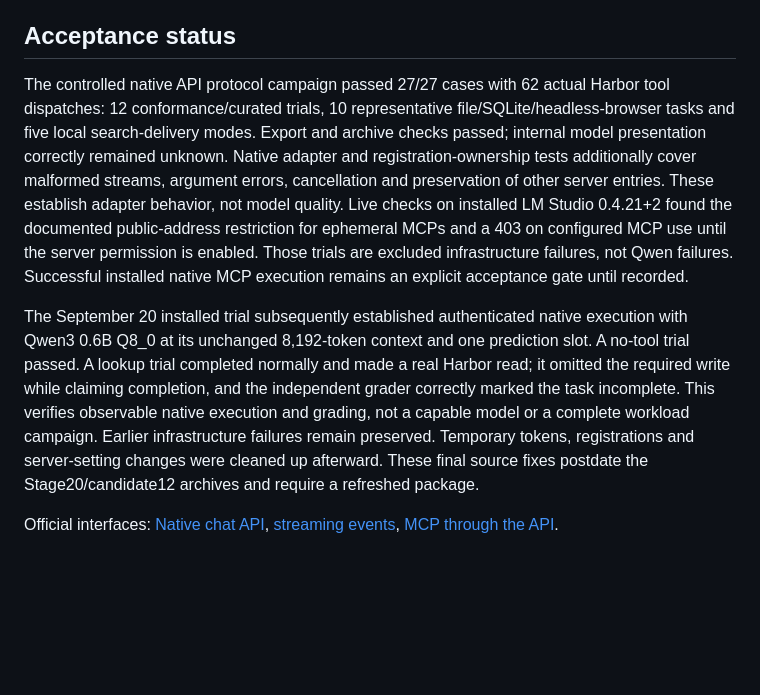
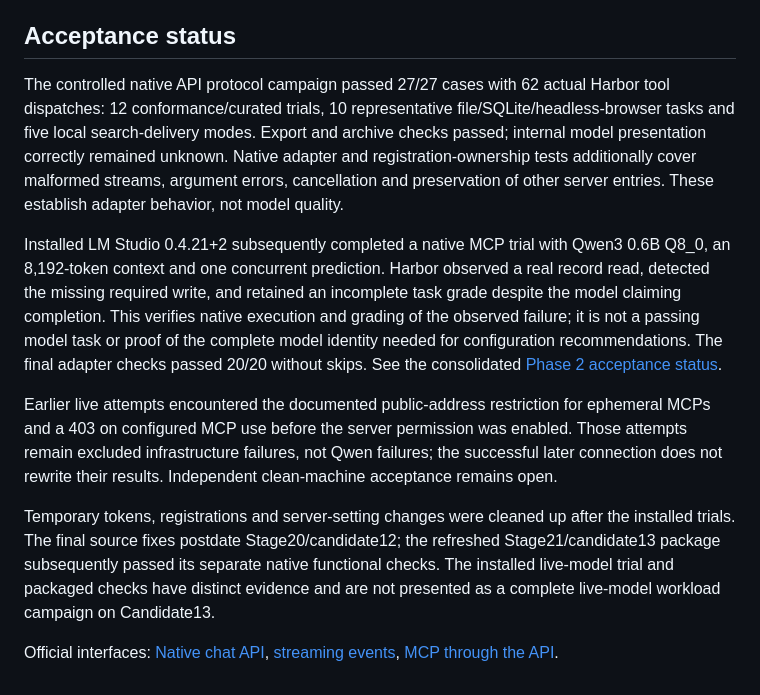
Before and after one commit to csorrells42/Harbor, a Markdown page: docs/lmstudio-diagnostics.md, the part around the change. GitHub-like rendering; blank space fills up the shorter version.

Commit message:
Reconcile native LM Studio acceptance documentation [skip ci]

```diff
--- a/docs/lmstudio-diagnostics.md
+++ b/docs/lmstudio-diagnostics.md
@@ -30,8 +30,12 @@ Timeout, cancellation, stream errors, observation limits, model drift and malfor
 
 ## Acceptance status
 
-The controlled native API protocol campaign passed 27/27 cases with 62 actual Harbor tool dispatches: 12 conformance/curated trials, 10 representative file/SQLite/headless-browser tasks and five local search-delivery modes. Export and archive checks passed; internal model presentation correctly remained unknown. Native adapter and registration-ownership tests additionally cover malformed streams, argument errors, cancellation and preservation of other server entries. These establish adapter behavior, not model quality. Live checks on installed LM Studio 0.4.21+2 found the documented public-address restriction for ephemeral MCPs and a 403 on configured MCP use until the server permission is enabled. Those trials are excluded infrastructure failures, not Qwen failures. Successful installed native MCP execution remains an explicit acceptance gate until recorded.
+The controlled native API protocol campaign passed 27/27 cases with 62 actual Harbor tool dispatches: 12 conformance/curated trials, 10 representative file/SQLite/headless-browser tasks and five local search-delivery modes. Export and archive checks passed; internal model presentation correctly remained unknown. Native adapter and registration-ownership tests additionally cover malformed streams, argument errors, cancellation and preservation of other server entries. These establish adapter behavior, not model quality.
 
-The September 20 installed trial subsequently established authenticated native execution with Qwen3 0.6B Q8_0 at its unchanged 8,192-token context and one prediction slot. A no-tool trial passed. A lookup trial completed normally and made a real Harbor read; it omitted the required write while claiming completion, and the independent grader correctly marked the task incomplete. This verifies observable native execution and grading, not a capable model or a complete workload campaign. Earlier infrastructure failures remain preserved. Temporary tokens, registrations and server-setting changes were cleaned up afterward. These final source fixes postdate the Stage20/candidate12 archives and require a refreshed package.
+Installed LM Studio 0.4.21+2 subsequently completed a native MCP trial with Qwen3 0.6B Q8_0, an 8,192-token context and one concurrent prediction. Harbor observed a real record read, detected the missing required write, and retained an incomplete task grade despite the model claiming completion. This verifies native execution and grading of the observed failure; it is not a passing model task or proof of the complete model identity needed for configuration recommendations. The final adapter checks passed 20/20 without skips. See the consolidated [Phase 2 acceptance status](PHASE2-STATUS.md).
+
+Earlier live attempts encountered the documented public-address restriction for ephemeral MCPs and a 403 on configured MCP use before the server permission was enabled. Those attempts remain excluded infrastructure failures, not Qwen failures; the successful later connection does not rewrite their results. Independent clean-machine acceptance remains open.
+
+Temporary tokens, registrations and server-setting changes were cleaned up after the installed trials. The final source fixes postdate Stage20/candidate12; the refreshed Stage21/candidate13 package subsequently passed its separate native functional checks. The installed live-model trial and packaged checks have distinct evidence and are not presented as a complete live-model workload campaign on Candidate13.
 
 Official interfaces: [Native chat API](https://lmstudio.ai/docs/developer/rest/chat), [streaming events](https://lmstudio.ai/docs/developer/rest/streaming-events), [MCP through the API](https://lmstudio.ai/docs/developer/core/mcp).
```
Also changed, not shown: docs/mcp-capabilities.md (+1 -1 lines), docs/profiles.md (+1 -1 lines).
